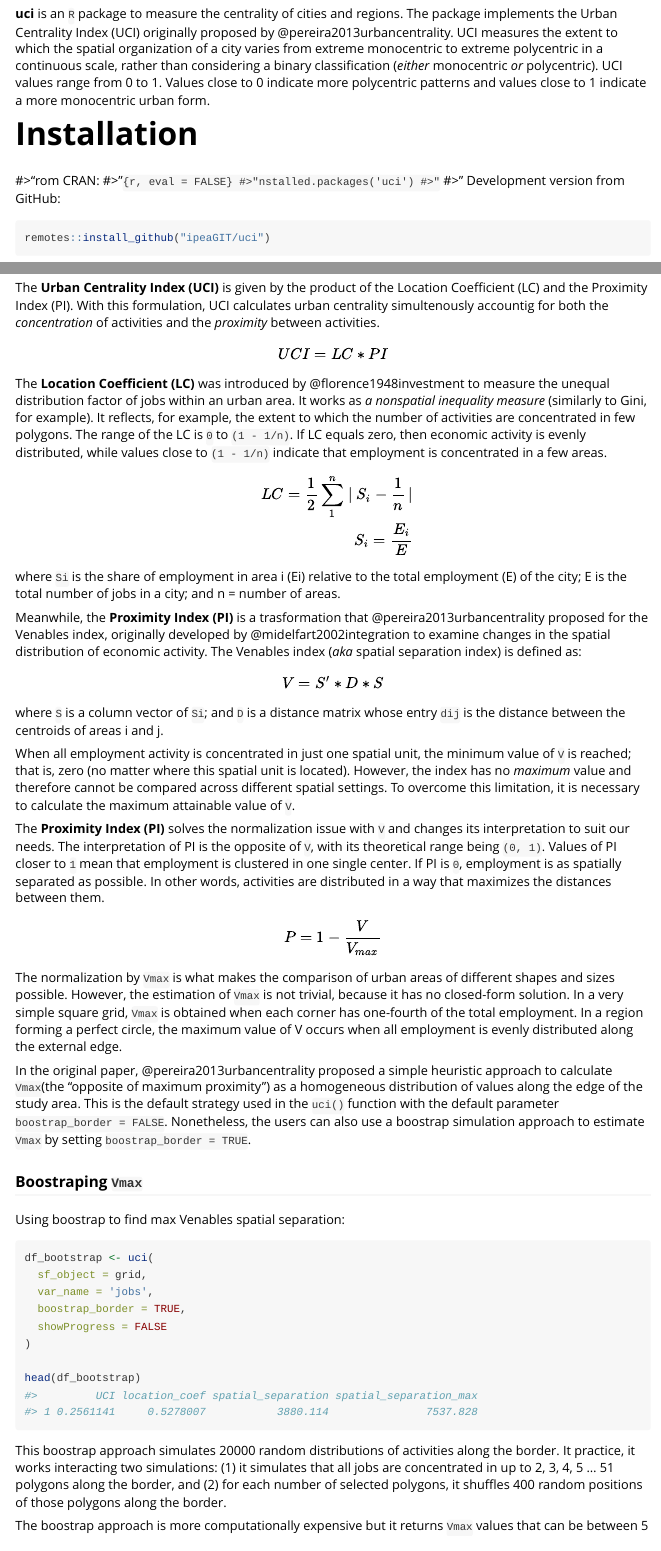
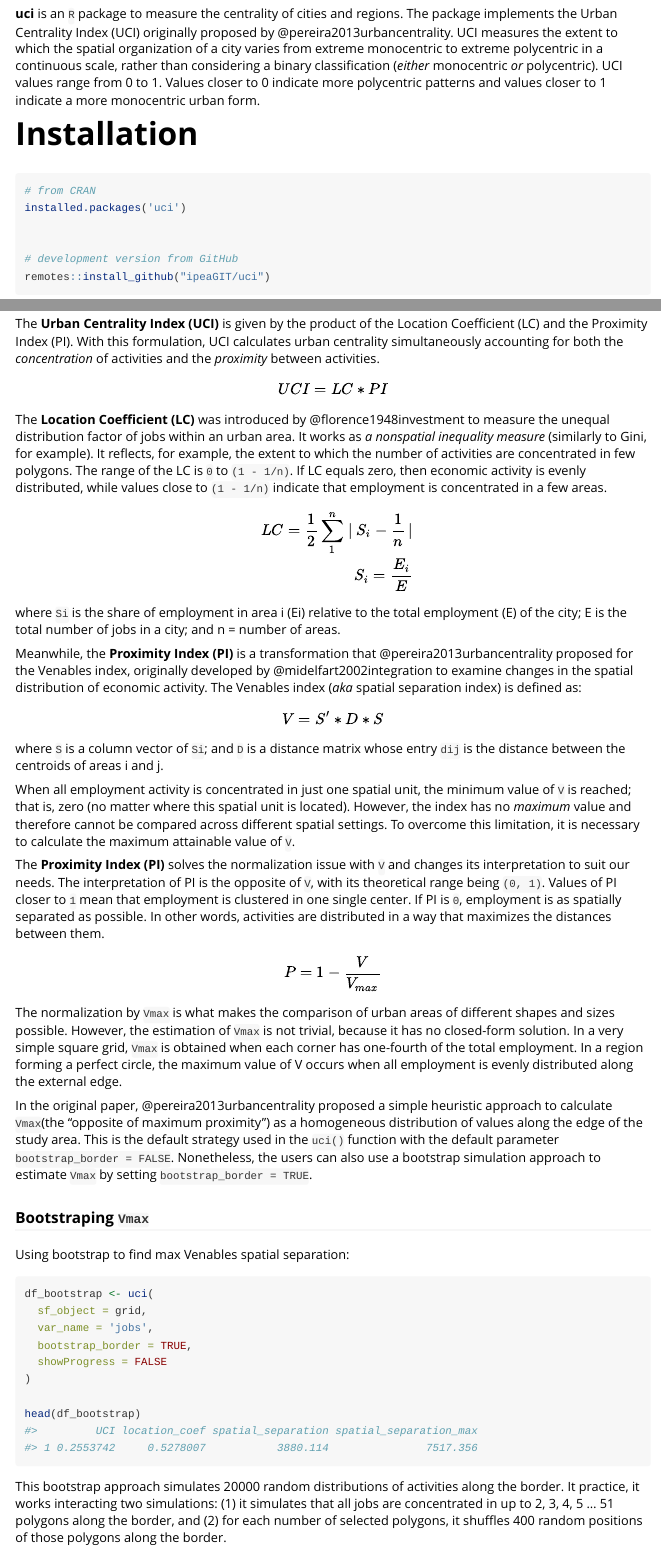
Before and after one commit to ipeaGIT/uci, an R Markdown document (vignettes/uci.Rmd): the page in a window 1100 px wide, from 110 px down, and a second part further down, joined at a grey line. Rendered offline with R 4.5, knitr and Pandoc, with nearby package versions; code that draws random numbers runs with fixed seeds of ours; a font, style sheet, LaTeX package, included part or bibliography that could not be used is replaced or left out.

Commit message:
fix typos, update hex

````diff
--- a/R/uci.R
+++ b/R/uci.R
@@ -127,5 +127,5 @@ uci <- function(sf_object,
       sf_object = sf_border,
       nbc = 1, # nbc does not matter
       output = 'vector',
-      boostrap_border = boostrap_border
+      bootstrap_border = bootstrap_border
     )
--- a/vignettes/uci.Rmd
+++ b/vignettes/uci.Rmd
@@ -15,22 +15,20 @@ knitr::opts_chunk$set(
 )
 ```
 
-**uci** is an `R` package to measure the centrality of cities and regions. The package implements the Urban Centrality Index (UCI) originally proposed by @pereira2013urbancentrality. UCI measures the extent to which the spatial organization of a city varies from extreme monocentric to extreme polycentric in a continuous scale, rather than considering a binary classification (*either* monocentric *or* polycentric). UCI values range from 0 to 1. Values close to 0 indicate more polycentric patterns and values close to 1 indicate a more monocentric urban form.
+**uci** is an `R` package to measure the centrality of cities and regions. The package implements the Urban Centrality Index (UCI) originally proposed by @pereira2013urbancentrality. UCI measures the extent to which the spatial organization of a city varies from extreme monocentric to extreme polycentric in a continuous scale, rather than considering a binary classification (*either* monocentric *or* polycentric). UCI values range from 0 to 1. Values closer to 0 indicate more polycentric patterns and values closer to 1 indicate a more monocentric urban form.
 
 
 # Installation
 
-#>"rom CRAN:
-#>"``{r, eval = FALSE}
-#>"nstalled.packages('uci')
-#>"``
-#>"
-Development version from GitHub:
 ```{r, eval = FALSE}
+# from CRAN
+installed.packages('uci')
+
+
+# development version from GitHub
 remotes::install_github("ipeaGIT/uci")
 
 ```
-
 
 
 # Demonstration on sample data
@@ -86,7 +84,7 @@ head(df)
 
 ## Formal definition of UCI
 
-The **Urban Centrality Index (UCI)** is given by the product of the Location Coefficient (LC) and the Proximity Index (PI). With this formulation, UCI calculates urban centrality simultenously accountig for both the *concentration* of activities and the *proximity* between activities.
+The **Urban Centrality Index (UCI)** is given by the product of the Location Coefficient (LC) and the Proximity Index (PI). With this formulation, UCI calculates urban centrality simultaneously accounting for both the *concentration* of activities and the *proximity* between activities.
 
 $$
 \begin{aligned}
@@ -104,7 +102,7 @@ $$
 
 where `Si` is the share of employment in area i (Ei) relative to the total employment (E) of the city; E is the total number of jobs in a city; and n = number of areas.
 
-Meanwhile, the **Proximity Index (PI)** is a trasformation that @pereira2013urbancentrality proposed for the Venables index, originally developed by @midelfart2002integration to examine changes in the spatial distribution of economic activity. The Venables index (*aka* spatial separation index) is defined as:
+Meanwhile, the **Proximity Index (PI)** is a transformation that @pereira2013urbancentrality proposed for the Venables index, originally developed by @midelfart2002integration to examine changes in the spatial distribution of economic activity. The Venables index (*aka* spatial separation index) is defined as:
 
 $$
 \begin{aligned}
@@ -125,26 +123,26 @@ $$
 
 The normalization by `Vmax` is what makes the comparison of urban areas of different shapes and sizes possible. However, the estimation of `Vmax` is not trivial, because it has no closed-form solution. In a very simple square grid, `Vmax` is obtained when each corner has one-fourth of the total employment. In a region forming a perfect circle, the maximum value of V occurs when all employment is evenly distributed along the external edge.
 
-In the original paper, @pereira2013urbancentrality proposed a simple heuristic approach to calculate `Vmax`(the "opposite of maximum proximity") as a homogeneous distribution of values along the edge of the study area. This is the default strategy used in the `uci()` function with the default parameter `boostrap_border = FALSE`. Nonetheless, the users can also use a boostrap simulation approach to estimate `Vmax` by setting `boostrap_border = TRUE`.
+In the original paper, @pereira2013urbancentrality proposed a simple heuristic approach to calculate `Vmax`(the "opposite of maximum proximity") as a homogeneous distribution of values along the edge of the study area. This is the default strategy used in the `uci()` function with the default parameter `bootstrap_border = FALSE`. Nonetheless, the users can also use a bootstrap simulation approach to estimate `Vmax` by setting `bootstrap_border = TRUE`.
 
-### Boostraping `Vmax`
+### Bootstraping `Vmax`
 
-Using boostrap to find max Venables spatial separation:
+Using bootstrap to find max Venables spatial separation:
 
 ```{r}
 df_bootstrap <- uci(
   sf_object = grid,
   var_name = 'jobs',
-  boostrap_border = TRUE,
+  bootstrap_border = TRUE,
   showProgress = FALSE
 )
 
 head(df_bootstrap)
 ```
 
-This boostrap approach simulates 20000 random distributions of activities along the border. It practice, it works interacting two simulations: (1) it simulates that all jobs are concentrated in up to 2, 3, 4, 5 ... 51 polygons along the border, and (2) for each number of selected polygons, it shuffles 400 random positions of those polygons along the border.
+This bootstrap approach simulates 20000 random distributions of activities along the border. It practice, it works interacting two simulations: (1) it simulates that all jobs are concentrated in up to 2, 3, 4, 5 ... 51 polygons along the border, and (2) for each number of selected polygons, it shuffles 400 random positions of those polygons along the border.
 
-The boostrap approach is more computationally expensive but it returns `Vmax` values that can be between 5 and 25% higher than the heuristic approach. Although the boostrap simulation might still not return the maximum theoretical value of spatial separation, it is probably very close to it
+The bootstrap approach is more computationally expensive but it returns `Vmax` values that can be between 5 and 25% higher than the heuristic approach. Although the bootstrap simulation might still not return the maximum theoretical value of spatial separation, it is probably very close to it
 
 
 # References
````
Also changed, not shown: R/internal_fun.R (+3 -3 lines), R/uci_package.R (+1 -1 lines), cran-comments.md (+4 -2 lines), README.md, R/uci.R (38 more changed lines), vignettes/uci.Rmd (2 more changed lines), 6 other files.
